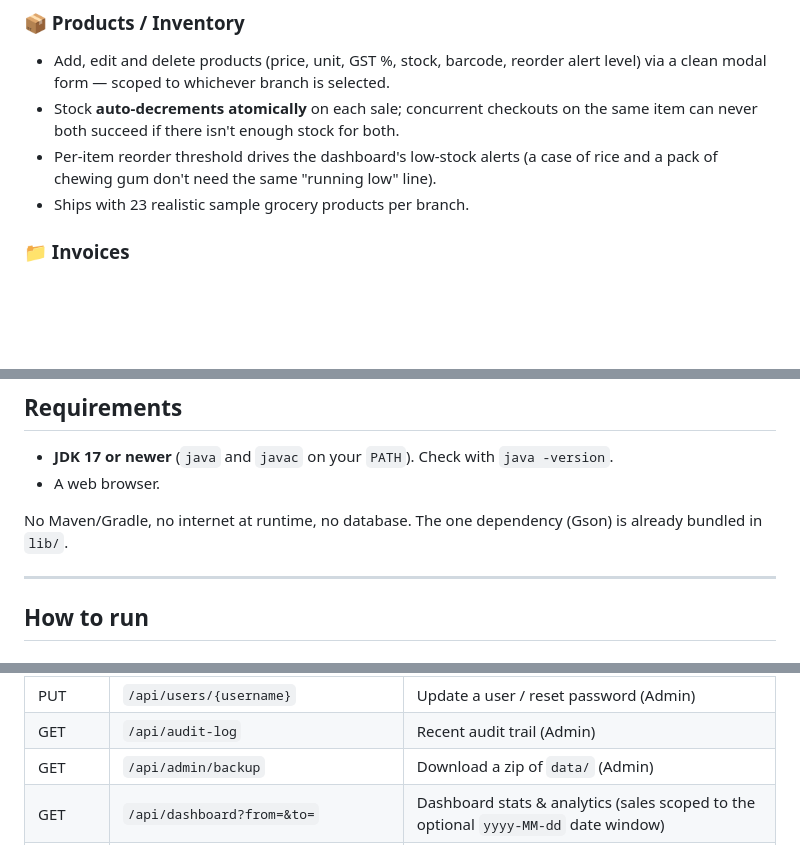
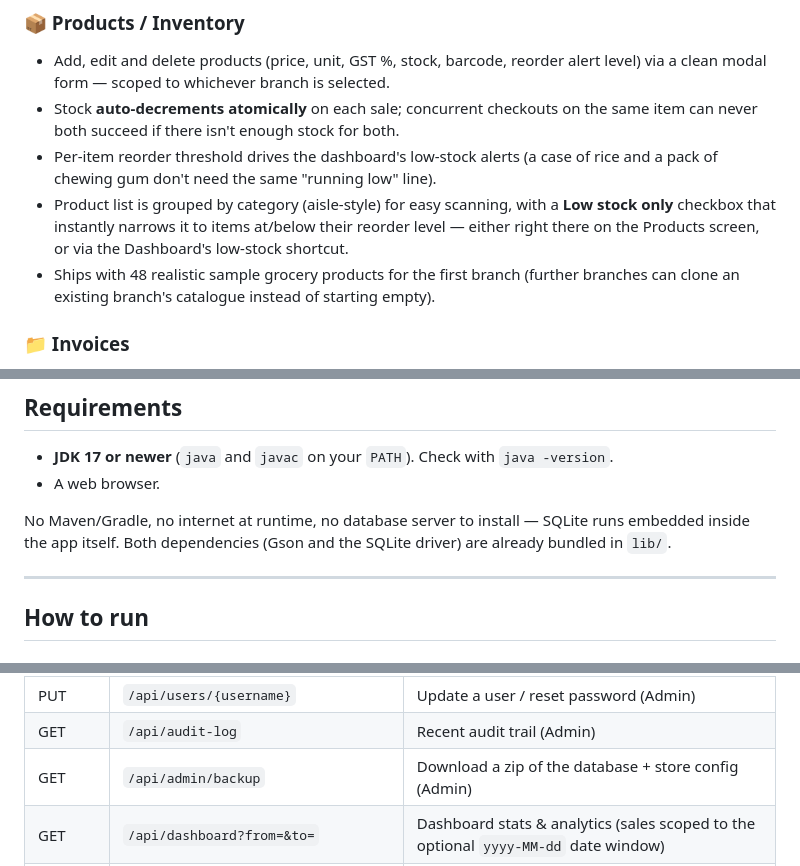
Before and after one commit to vasanthaprasath-ops/Billing-Project, a Markdown page: README.md, 3 parts joined by grey strips. Rendered like a GitHub page; blank space fills up the shorter version.

```diff
--- a/README.md
+++ b/README.md
@@ -56,7 +58,11 @@ chain of stores.
   can never both succeed if there isn't enough stock for both.
 - Per-item reorder threshold drives the dashboard's low-stock alerts (a case of rice and a
   pack of chewing gum don't need the same "running low" line).
-- Ships with 23 realistic sample grocery products per branch.
+- Product list is grouped by category (aisle-style) for easy scanning, with a **Low stock
+  only** checkbox that instantly narrows it to items at/below their reorder level — either
+  right there on the Products screen, or via the Dashboard's low-stock shortcut.
+- Ships with 48 realistic sample grocery products for the first branch (further branches
+  can clone an existing branch's catalogue instead of starting empty).
 
 ### 📁 Invoices
 - Browse every past sale, search by invoice number, customer or cashier, and reopen the
@@ -121,7 +128,8 @@ chain of stores.
 - **JDK 17 or newer** (`java` and `javac` on your `PATH`). Check with `java -version`.
 - A web browser.
 
-No Maven/Gradle, no internet at runtime, no database. The one dependency (Gson) is already
+No Maven/Gradle, no internet at runtime, no database server to install — SQLite runs
+embedded inside the app itself. Both dependencies (Gson and the SQLite driver) are already
 bundled in `lib/`.
 
 ---
@@ -222,7 +231,7 @@ accounts, who are always scoped to their own branch.
 | POST   | `/api/users`                   | Add a user (Admin)                                 |
 | PUT    | `/api/users/{username}`        | Update a user / reset password (Admin)             |
 | GET    | `/api/audit-log`               | Recent audit trail (Admin)                         |
-| GET    | `/api/admin/backup`            | Download a zip of `data/` (Admin)                  |
+| GET    | `/api/admin/backup`            | Download a zip of the database + store config (Admin) |
 | GET    | `/api/dashboard?from=&to=`     | Dashboard stats & analytics (sales scoped to the optional `yyyy-MM-dd` date window) |
 | GET    | `/api/reports/z?date=&branchId=` | Day-end Z-report for the given date (totals, GST split, payment breakdown, top items) |
 | GET    | `/api/items?q=&barcode=`       | List / search products, or look up one by barcode/SKU |
```
Also changed, not shown: other parts of README.md (+48 -37 lines).
